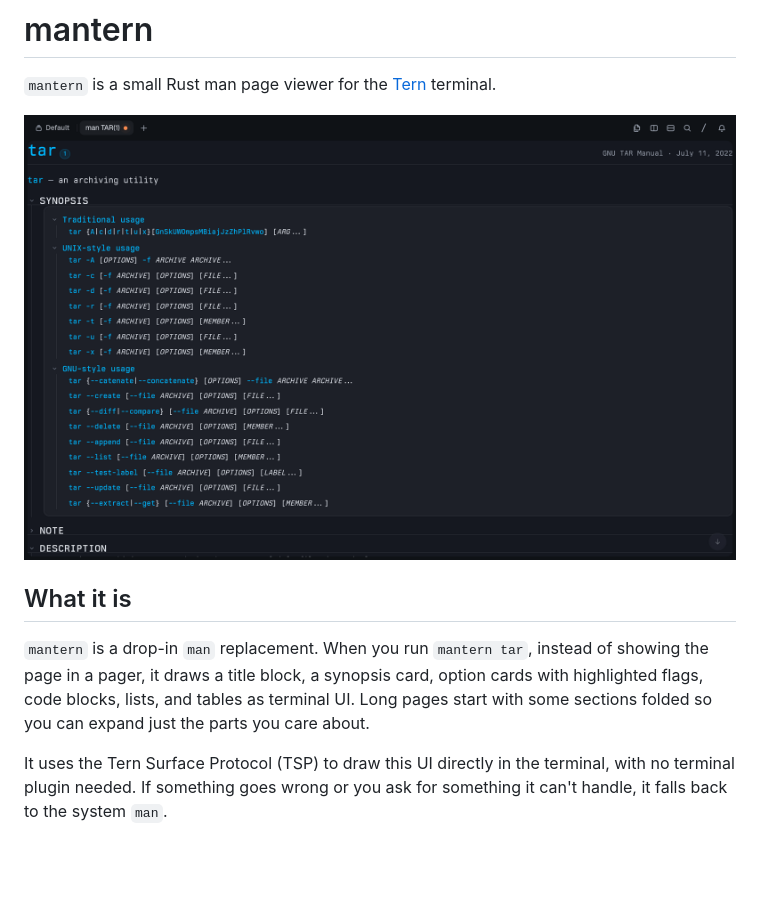
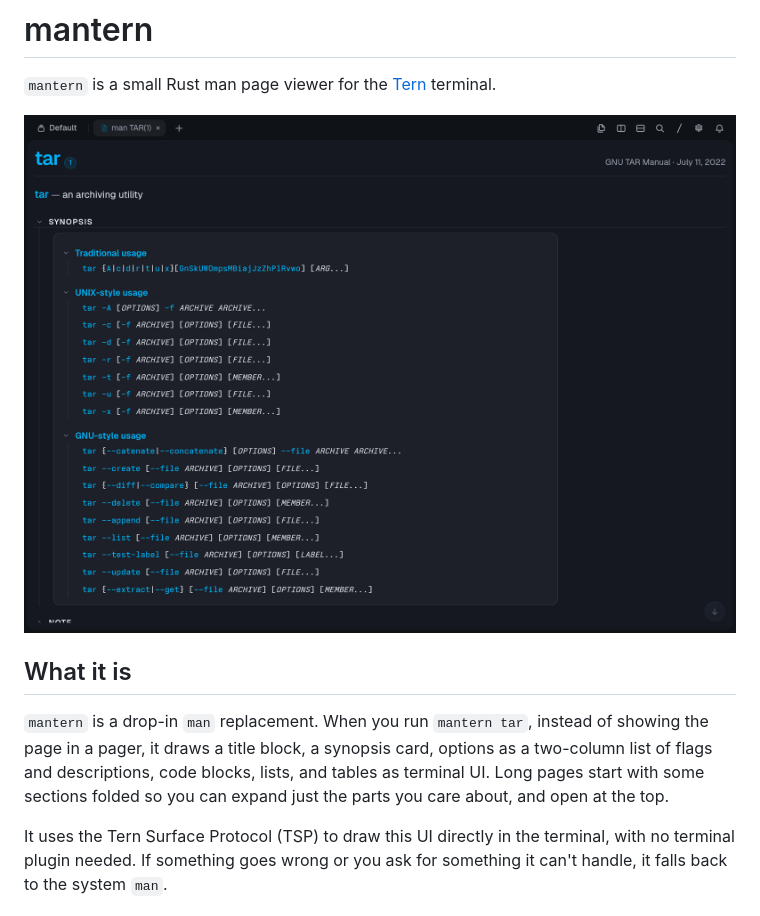
Before and after one commit to theblazehen/mantern, a Markdown page: README.md, the part around one of its changes. Rendered like a GitHub page; pictures changed too: docs/screenshot.png; blank space fills up the shorter version.

```diff
--- a/README.md
+++ b/README.md
@@ -6,7 +6,7 @@
 
 ## What it is
 
-`mantern` is a drop-in `man` replacement. When you run `mantern tar`, instead of showing the page in a pager, it draws a title block, a synopsis card, option cards with highlighted flags, code blocks, lists, and tables as terminal UI. Long pages start with some sections folded so you can expand just the parts you care about.
+`mantern` is a drop-in `man` replacement. When you run `mantern tar`, instead of showing the page in a pager, it draws a title block, a synopsis card, options as a two-column list of flags and descriptions, code blocks, lists, and tables as terminal UI. Long pages start with some sections folded so you can expand just the parts you care about, and open at the top.
 
 It uses the Tern Surface Protocol (TSP) to draw this UI directly in the terminal, with no terminal plugin needed. If something goes wrong or you ask for something it can't handle, it falls back to the system `man`.
 
```
Also changed, not shown: other parts of README.md (+1 -1 lines), 7 other files.
